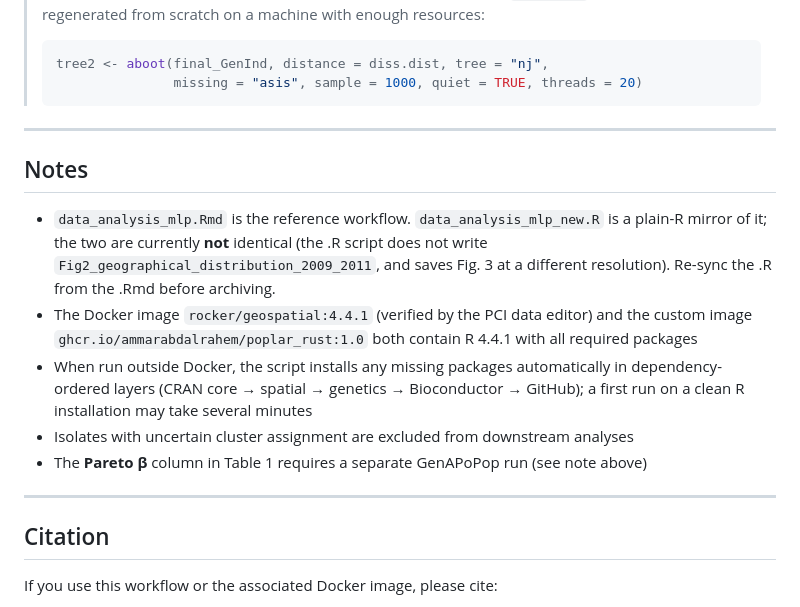
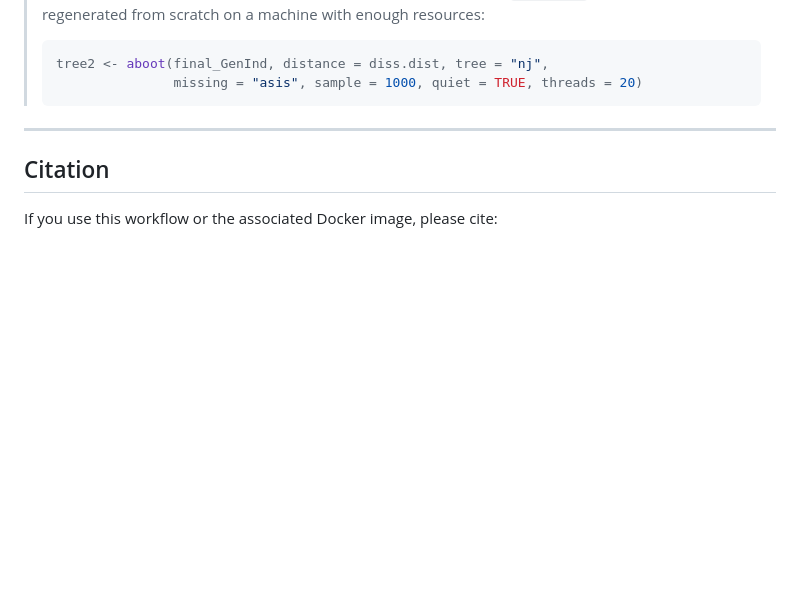
Before and after one commit to ammarabdalrahem/poplar_rust, a Markdown page: README.md, the part around the change. Rendered like a GitHub page; blank space fills up the shorter version.

```diff
--- a/README.md
+++ b/README.md
@@ -236,19 +236,6 @@ Requirements:
 
 ---
 
-## Notes
-
-- `data_analysis_mlp.Rmd` is the reference workflow. `data_analysis_mlp_new.R` is a
-  plain-R mirror of it; the two are currently **not** identical (the .R script does
-  not write `Fig2_geographical_distribution_2009_2011`, and saves Fig. 3 at a
-  different resolution). Re-sync the .R from the .Rmd before archiving.
-- The Docker image `rocker/geospatial:4.4.1` (verified by the PCI data editor) and the custom image `ghcr.io/ammarabdalrahem/poplar_rust:1.0` both contain R 4.4.1 with all required packages
-- When run outside Docker, the script installs any missing packages automatically in dependency-ordered layers (CRAN core → spatial → genetics → Bioconductor → GitHub); a first run on a clean R installation may take several minutes
-- Isolates with uncertain cluster assignment are excluded from downstream analyses
-- The **Pareto β** column in Table 1 requires a separate GenAPoPop run (see note above)
-
----
-
 ## Citation
 
 If you use this workflow or the associated Docker image, please cite:
```
